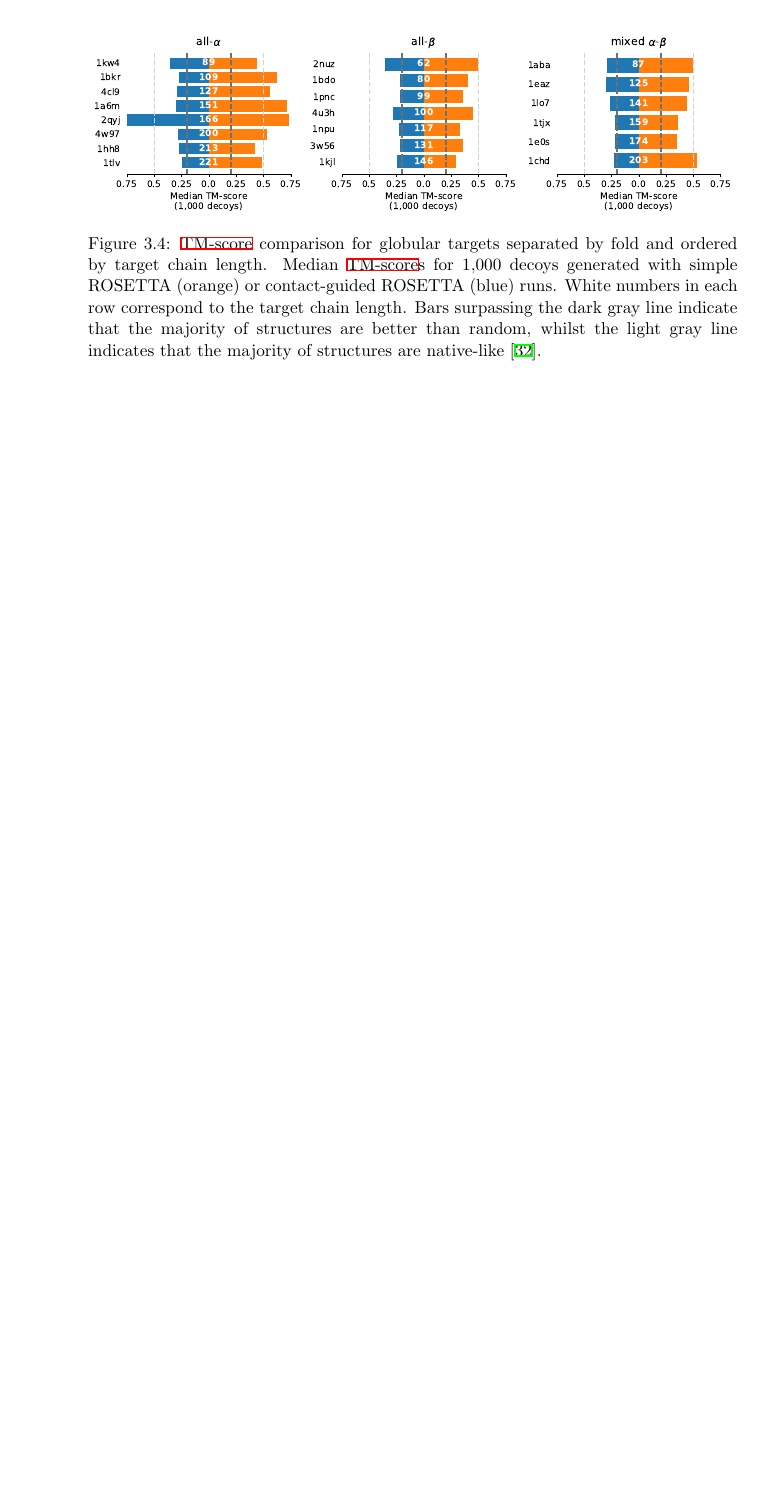
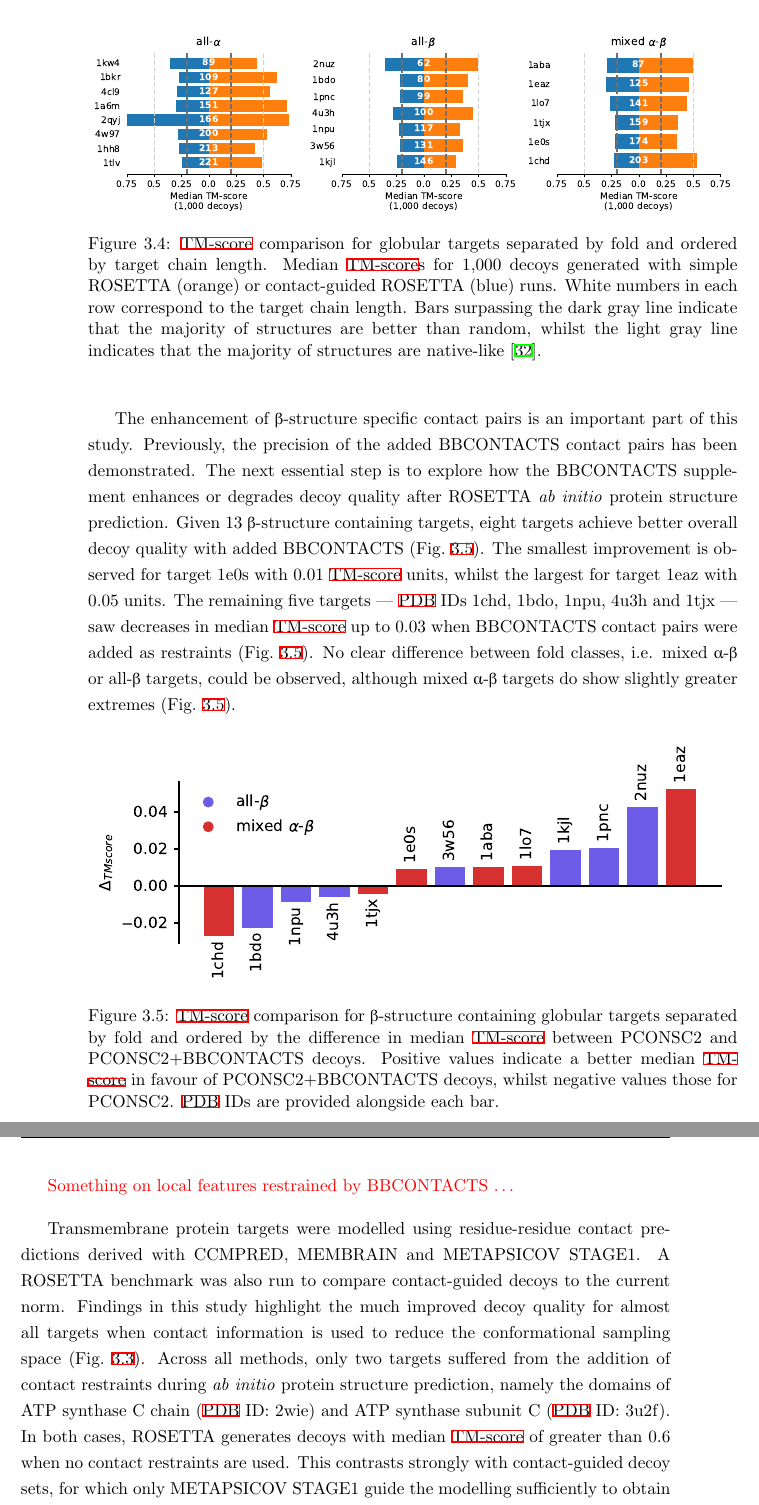
Before and after one commit to fsimkovic/thesis, a LaTeX thesis (main.tex, which reads chapters/ample_proof.tex): part of page 20 of 36 before the commit and two parts of pages 20 and 21 of 38 after it, the two joined at a grey line, cut so that both start at the same text, the shorter picture padded with empty space. The pictures show the PDF file main.pdf that the author committed with the source.

Commit message:
progressed chapter

```diff
--- a/chapters/ample_proof.tex
+++ b/chapters/ample_proof.tex
@@ -119,3 +119,25 @@ Previously, \textit{ab initio} protein structure prediction for globular targets
     \caption[TM-score comparison for globular targets separated by fold]{\gls{tmscore} comparison for globular targets separated by fold and ordered by target chain length. Median \gls{tmscore}s for 1,000 decoys generated with simple ROSETTA (orange) or contact-guided ROSETTA (blue) runs. White numbers in each row correspond to the target chain length. Bars surpassing the dark gray line indicate that the majority of structures are better than random, whilst the light gray line indicates that the majority of structures are native-like \cite{Xu2010-kr}.}
     \label{fig:ample_proof_globtmcomp}
 \end{figure}
+
+The enhancement of \textbeta-structure specific contact pairs is an important part of this study. Previously, the precision of the added BBCONTACTS contact pairs has been demonstrated. The next essential step is to explore how the BBCONTACTS supplement enhances or degrades decoy quality after ROSETTA \textit{ab initio} protein structure prediction. Given 13 \textbeta-structure containing targets, eight targets achieve better overall decoy quality with added BBCONTACTS (\cref{fig:ample_proof_comprosconbb}). The smallest improvement is observed for target 1e0s with 0.01 \gls{tmscore} units, whilst the largest for target 1eaz with 0.05 units. The remaining five targets --- \gls{pdb} IDs 1chd, 1bdo, 1npu, 4u3h and 1tjx --- saw decreases in median \gls{tmscore} up to 0.03 when BBCONTACTS contact pairs were added as restraints (\cref{fig:ample_proof_comprosconbb}). No clear difference between fold classes, i.e. mixed \textalpha-\textbeta\ or all-\textbeta\ targets, could be observed, although mixed \textalpha-\textbeta\ targets do show slightly greater extremes (\cref{fig:ample_proof_comprosconbb}).
+
+\begin{figure}[H]
+    \centering
+    \includegraphics[width=\textwidth]{ample_proof_comprosconbb.pdf}
+    \caption[TM-score comparison for \textbeta-richt targets]{\gls{tmscore} comparison for \textbeta-structure containing globular targets separated by fold and ordered by the difference in median \gls{tmscore} between PCONSC2 and PCONSC2+BBCONTACTS decoys. Positive values indicate a better median \gls{tmscore} in favour of PCONSC2+BBCONTACTS decoys, whilst negative values those for PCONSC2. \Gls{pdb} IDs are provided alongside each bar.}
+    \label{fig:ample_proof_comprosconbb}
+\end{figure}
+
+\textcolor{red}{Something on local features restrained by BBCONTACTS \ldots}
+
+Transmembrane protein targets were modelled using residue-residue contact predictions derived with CCMPRED, MEMBRAIN and METAPSICOV STAGE1. A ROSETTA benchmark was also run to compare contact-guided decoys to the current norm. Findings in this study highlight the much improved decoy quality for almost all targets when contact information is used to reduce the conformational sampling space (\cref{fig:ample_proof_comproscon}). Across all methods, only two targets suffered from the addition of contact restraints during \textit{ab initio} protein structure prediction, namely the domains of ATP synthase C chain (\gls{pdb} ID: 2wie) and ATP synthase subunit C (\gls{pdb} ID: 3u2f). In both cases, ROSETTA generates decoys with median \gls{tmscore} of greater than 0.6 when no contact restraints are used. This contrasts strongly with contact-guided decoy sets, for which only METAPSICOV STAGE1 guide the modelling sufficiently to obtain overall native-like decoys, i.e. median TM-score of greater than 0.5.
+
+\begin{figure}[H]
+    \centering
+    \includegraphics[width=\textwidth]{ample_proof_tmtmcomp.pdf}
+    \caption[TM-score difference between contact-guided and simple ROSETTA decoys]{TM-score difference between contact-guided and simple ROSETTA decoys for transmembrane protein targets. Positive $\Delta_{TMscore}$ values indicate more accurate contact-guided decoys, whilst negative values better decoys without the addition of contacts. $\Delta_{TMscore}$ values were computed by median \gls{tmscore}. Contact restraints were obtained with (a.) CCMPRED, (b.) MEMBRAIN, and (c.) METAPSICOV STAGE1.}
+    \label{fig:ample_proof_tmtmcomp}
+\end{figure}
+
+A split for decoy quality comparison between no-contact and contact-guided decoy sets by contact prediction algorithm shows that CCMPRED contacts are not sufficiently precise to always improve decoy quality. Six out of 16 targets are predicted more accurately without CCMPRED contact information (\cref{fig:ample_proof_tmtmcomp}). In comparison, MEMBRAIN and METAPSICOV STAGE1 contact predictions result in enhanced decoy quality to the extend that only three and two decoy sets are worse than their no-contact counterparts (\cref{fig:ample_proof_tmtmcomp}). Most notably, either of the three contact predictions per target performs better for certain targets. The most extreme example may be the decoy sets for Bacteriorhodopsin (\gls{pdb} ID: 3hap) for which CCMPRED contacts result in decoy quality degradation of 0.06, METAPSICOV STAGE1 in a slight improvement of 0.06 and MEMBRAIN in an improvement of 0.28 \gls{tmscore} units. This translates into absolute decoy counts with native-like fold --- i.e., \gls{tmscore} $\geq 0.5$ --- of the follwing: 274 for decoys without contact guidance, 289 for CCMPRED contact guidance, 538 for METAPSICOV STAGE1 contact guidance, and 996 for MEMBRAIN contact guidance. Similar examples exist (e.g., \gls{pdb} IDs 1gu8, 3rlb or 4dve in \cref{fig:ample_proof_tmtmcomp}) and highlight that no single method yields the best decoys in all circumstances.
```
Also changed, not shown: images/ample_proof_bbchange.pdf, images/ample_proof_comproscon.pdf, images/ample_proof_comprosconbb.pdf (added), images/ample_proof_globpreccomp.pdf, images/ample_proof_globtmcomp.pdf, images/ample_proof_prectm.pdf, images/ample_proof_tmpreccomp.pdf, images/ample_proof_tmtmcomp.pdf (added), main.pdf, chapters/ample_proof.tex (12 more changed lines).
